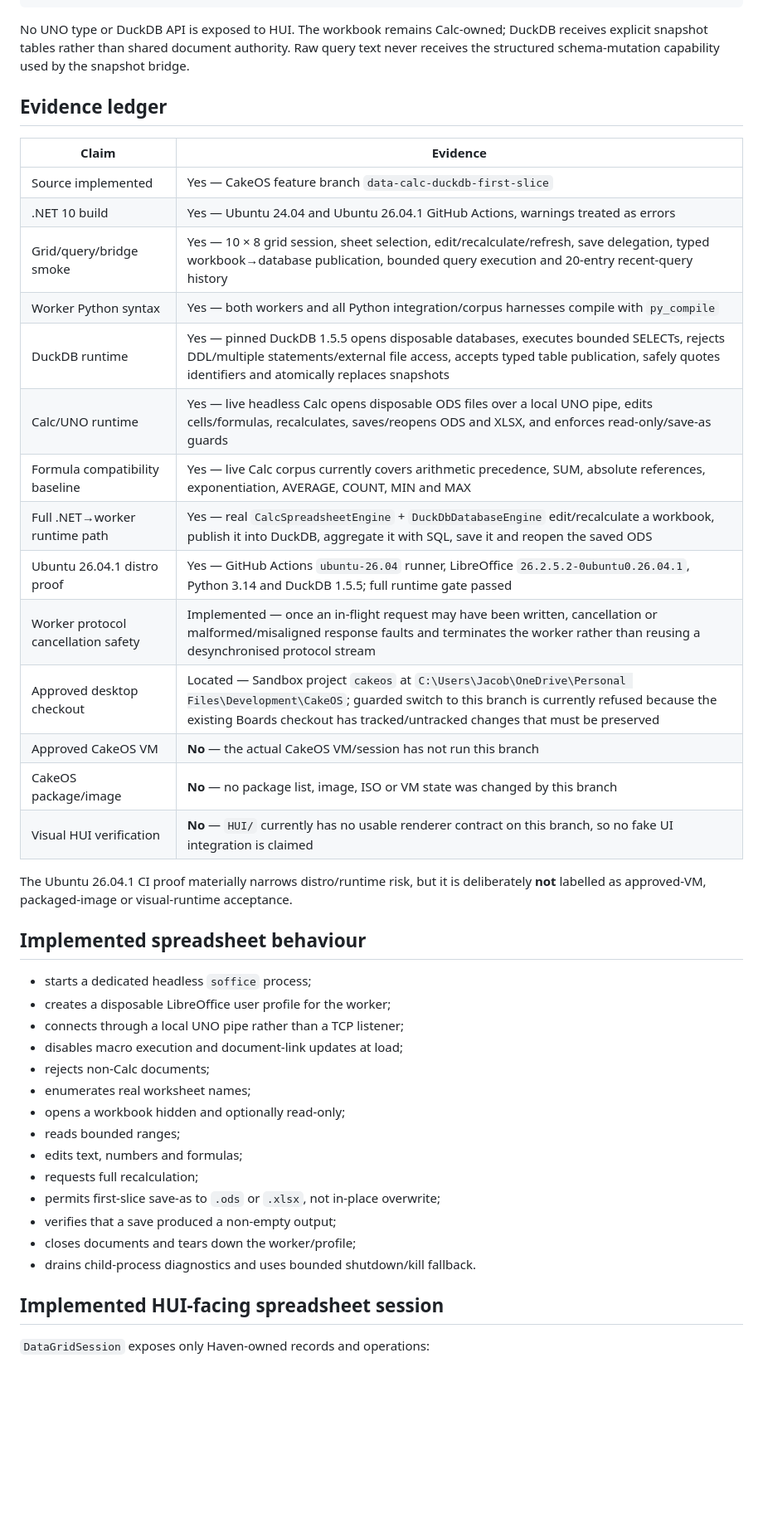
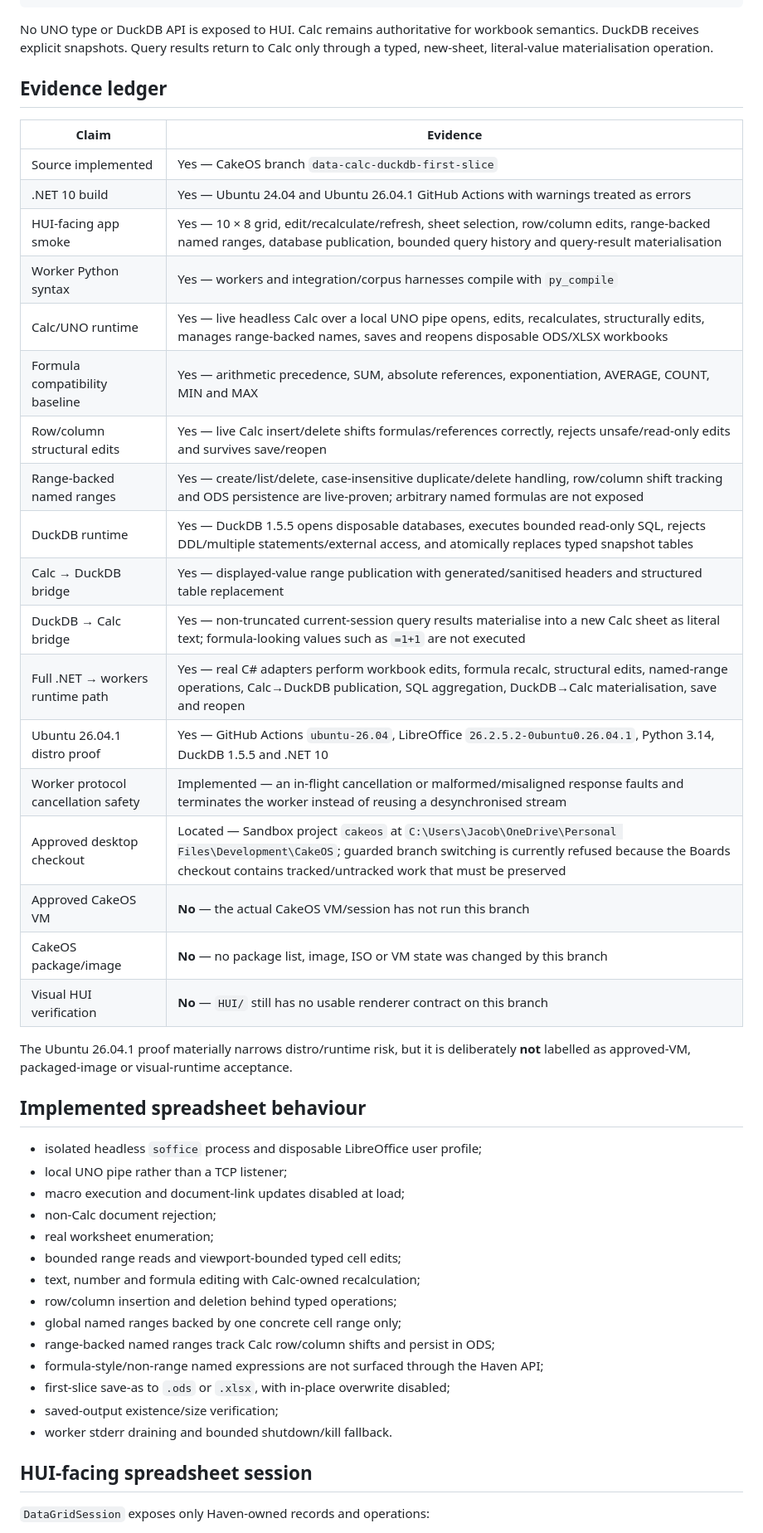
Before and after one commit to CroakyJake12/CakeOS, a Markdown page: apps/Data/README.md, the part around one of its changes. Shown at 83% size. Drawn GitHub-style; blank space fills up the shorter version.

````diff
--- a/apps/Data/README.md
+++ b/apps/Data/README.md
@@ -27,47 +27,51 @@ headless LibreOffice Calc     local .duckdb file
                typed snapshot publication
 ```
 
-No UNO type or DuckDB API is exposed to HUI. The workbook remains Calc-owned; DuckDB receives explicit snapshot tables rather than shared document authority. Raw query text never receives the structured schema-mutation capability used by the snapshot bridge.
+No UNO type or DuckDB API is exposed to HUI. Calc remains authoritative for workbook semantics. DuckDB receives explicit snapshots. Query results return to Calc only through a typed, new-sheet, literal-value materialisation operation.
 
 ## Evidence ledger
 
 | Claim | Evidence |
 | --- | --- |
-| Source implemented | Yes — CakeOS feature branch `data-calc-duckdb-first-slice` |
-| .NET 10 build | Yes — Ubuntu 24.04 and Ubuntu 26.04.1 GitHub Actions, warnings treated as errors |
-| Grid/query/bridge smoke | Yes — 10 × 8 grid session, sheet selection, edit/recalculate/refresh, save delegation, typed workbook→database publication, bounded query execution and 20-entry recent-query history |
-| Worker Python syntax | Yes — both workers and all Python integration/corpus harnesses compile with `py_compile` |
-| DuckDB runtime | Yes — pinned DuckDB 1.5.5 opens disposable databases, executes bounded SELECTs, rejects DDL/multiple statements/external file access, accepts typed table publication, safely quotes identifiers and atomically replaces snapshots |
-| Calc/UNO runtime | Yes — live headless Calc opens disposable ODS files over a local UNO pipe, edits cells/formulas, recalculates, saves/reopens ODS and XLSX, and enforces read-only/save-as guards |
-| Formula compatibility baseline | Yes — live Calc corpus currently covers arithmetic precedence, SUM, absolute references, exponentiation, AVERAGE, COUNT, MIN and MAX |
-| Full .NET→worker runtime path | Yes — real `CalcSpreadsheetEngine` + `DuckDbDatabaseEngine` edit/recalculate a workbook, publish it into DuckDB, aggregate it with SQL, save it and reopen the saved ODS |
-| Ubuntu 26.04.1 distro proof | Yes — GitHub Actions `ubuntu-26.04` runner, LibreOffice `26.2.5.2-0ubuntu0.26.04.1`, Python 3.14 and DuckDB 1.5.5; full runtime gate passed |
-| Worker protocol cancellation safety | Implemented — once an in-flight request may have been written, cancellation or malformed/misaligned response faults and terminates the worker rather than reusing a desynchronised protocol stream |
-| Approved desktop checkout | Located — Sandbox project `cakeos` at `C:\Users\Jacob\OneDrive\Personal Files\Development\CakeOS`; guarded switch to this branch is currently refused because the existing Boards checkout has tracked/untracked changes that must be preserved |
+| Source implemented | Yes — CakeOS branch `data-calc-duckdb-first-slice` |
+| .NET 10 build | Yes — Ubuntu 24.04 and Ubuntu 26.04.1 GitHub Actions with warnings treated as errors |
+| HUI-facing app smoke | Yes — 10 × 8 grid, edit/recalculate/refresh, sheet selection, row/column edits, range-backed named ranges, database publication, bounded query history and query-result materialisation |
+| Worker Python syntax | Yes — workers and integration/corpus harnesses compile with `py_compile` |
+| Calc/UNO runtime | Yes — live headless Calc over a local UNO pipe opens, edits, recalculates, structurally edits, manages range-backed names, saves and reopens disposable ODS/XLSX workbooks |
+| Formula compatibility baseline | Yes — arithmetic precedence, SUM, absolute references, exponentiation, AVERAGE, COUNT, MIN and MAX |
+| Row/column structural edits | Yes — live Calc insert/delete shifts formulas/references correctly, rejects unsafe/read-only edits and survives save/reopen |
+| Range-backed named ranges | Yes — create/list/delete, case-insensitive duplicate/delete handling, row/column shift tracking and ODS persistence are live-proven; arbitrary named formulas are not exposed |
+| DuckDB runtime | Yes — DuckDB 1.5.5 opens disposable databases, executes bounded read-only SQL, rejects DDL/multiple statements/external access, and atomically replaces typed snapshot tables |
+| Calc → DuckDB bridge | Yes — displayed-value range publication with generated/sanitised headers and structured table replacement |
+| DuckDB → Calc bridge | Yes — non-truncated current-session query results materialise into a new Calc sheet as literal text; formula-looking values such as `=1+1` are not executed |
+| Full .NET → workers runtime path | Yes — real C# adapters perform workbook edits, formula recalc, structural edits, named-range operations, Calc→DuckDB publication, SQL aggregation, DuckDB→Calc materialisation, save and reopen |
+| Ubuntu 26.04.1 distro proof | Yes — GitHub Actions `ubuntu-26.04`, LibreOffice `26.2.5.2-0ubuntu0.26.04.1`, Python 3.14, DuckDB 1.5.5 and .NET 10 |
+| Worker protocol cancellation safety | Implemented — an in-flight cancellation or malformed/misaligned response faults and terminates the worker instead of reusing a desynchronised stream |
+| Approved desktop checkout | Located — Sandbox project `cakeos` at `C:\Users\Jacob\OneDrive\Personal Files\Development\CakeOS`; guarded branch switching is currently refused because the Boards checkout contains tracked/untracked work that must be preserved |
 | Approved CakeOS VM | **No** — the actual CakeOS VM/session has not run this branch |
 | CakeOS package/image | **No** — no package list, image, ISO or VM state was changed by this branch |
-| Visual HUI verification | **No** — `HUI/` currently has no usable renderer contract on this branch, so no fake UI integration is claimed |
+| Visual HUI verification | **No** — `HUI/` still has no usable renderer contract on this branch |
 
-The Ubuntu 26.04.1 CI proof materially narrows distro/runtime risk, but it is deliberately **not** labelled as approved-VM, packaged-image or visual-runtime acceptance.
+The Ubuntu 26.04.1 proof materially narrows distro/runtime risk, but it is deliberately **not** labelled as approved-VM, packaged-image or visual-runtime acceptance.
 
 ## Implemented spreadsheet behaviour
 
-- starts a dedicated headless `soffice` process;
-- creates a disposable LibreOffice user profile for the worker;
-- connects through a local UNO pipe rather than a TCP listener;
-- disables macro execution and document-link updates at load;
-- rejects non-Calc documents;
-- enumerates real worksheet names;
-- opens a workbook hidden and optionally read-only;
-- reads bounded ranges;
-- edits text, numbers and formulas;
-- requests full recalculation;
-- permits first-slice save-as to `.ods` or `.xlsx`, not in-place overwrite;
-- verifies that a save produced a non-empty output;
-- closes documents and tears down the worker/profile;
-- drains child-process diagnostics and uses bounded shutdown/kill fallback.
+- isolated headless `soffice` process and disposable LibreOffice user profile;
+- local UNO pipe rather than a TCP listener;
+- macro execution and document-link updates disabled at load;
+- non-Calc document rejection;
+- real worksheet enumeration;
+- bounded range reads and viewport-bounded typed cell edits;
+- text, number and formula editing with Calc-owned recalculation;
+- row/column insertion and deletion behind typed operations;
+- global named ranges backed by one concrete cell range only;
+- range-backed named ranges track Calc row/column shifts and persist in ODS;
+- formula-style/non-range named expressions are not surfaced through the Haven API;
+- first-slice save-as to `.ods` or `.xlsx`, with in-place overwrite disabled;
+- saved-output existence/size verification;
+- worker stderr draining and bounded shutdown/kill fallback.
 
-## Implemented HUI-facing spreadsheet session
+## HUI-facing spreadsheet session
 
 `DataGridSession` exposes only Haven-owned records and operations:
 
````
Also changed, not shown: other parts of apps/Data/README.md (+58 -49 lines).
